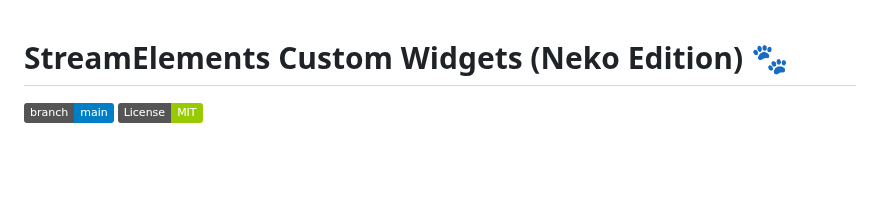
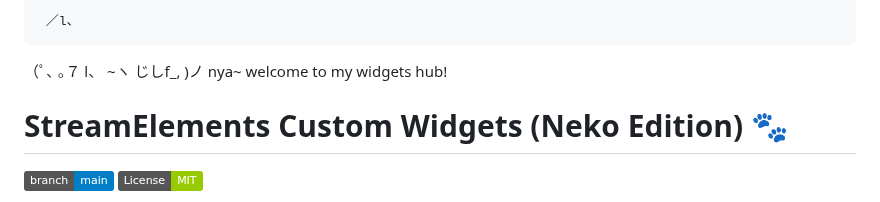
Before and after one commit to nekolessi/streamelements-widgets, a Markdown page: README.md, the part around the change. Drawn GitHub-style; badges without logos; blank space fills up the shorter version.

```diff
--- a/README.md
+++ b/README.md
@@ -1,3 +1,8 @@
+     ／l、
+   （ﾟ､ ｡７
+     l、 ~ヽ
+     じしf_, )ノ   nya~ welcome to my widgets hub!
+
 # StreamElements Custom Widgets (Neko Edition) 🐾
 
 [![Branch:main](https://img.shields.io/badge/branch-main-blue.svg)](../../tree/main)  [![License:MIT](https://img.shields.io/badge/License-MIT-green.svg)](LICENSE)
```
